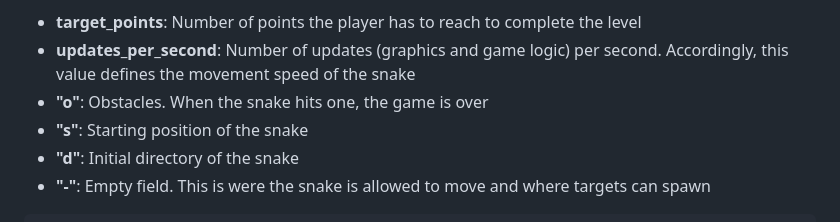
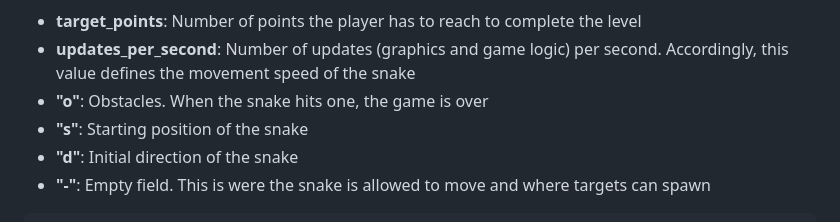
Before and after one commit to stefan-dangl/rusty-head-snake, a Markdown page: README.md, the part around the change. GitHub-like rendering.

Commit message:
Update README.md
fix typo direction

````diff
--- a/README.md
+++ b/README.md
@@ -36,7 +36,7 @@ Custom levels can be added by putting Json-files into the **levels** directory.
 - **updates_per_second**: Number of updates (graphics and game logic) per second. Accordingly, this value defines the movement speed of the snake
 - **"o"**: Obstacles. When the snake hits one, the game is over
 - **"s"**: Starting position of the snake
-- **"d"**: Initial directory of the snake
+- **"d"**: Initial direction of the snake
 - **"-"**: Empty field. This is were the snake is allowed to move and where targets can spawn
 
 ```Json
````
